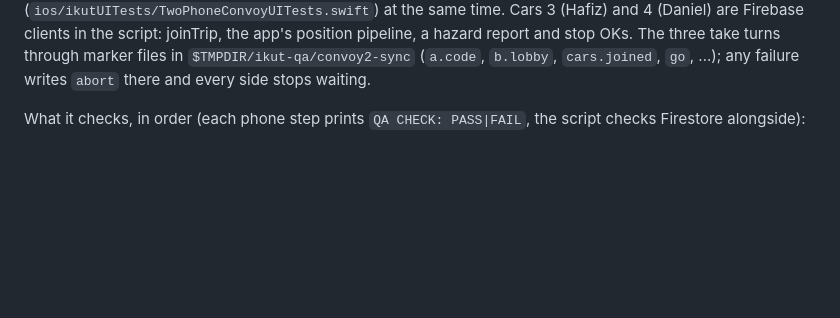
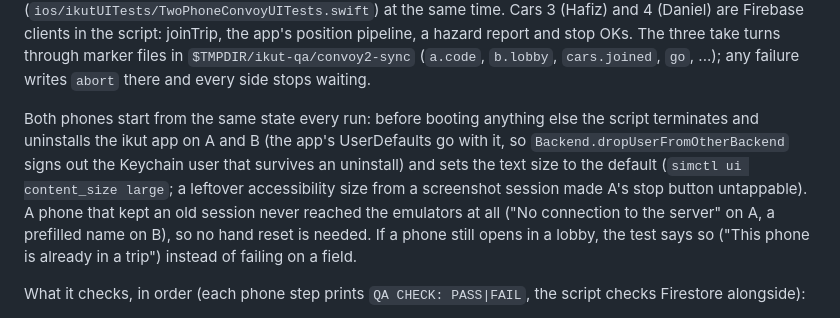
Before and after one commit to aqlanhadi/ikut, a Markdown page: qa/README.md, the part around the change. GitHub-like rendering; blank space fills up the shorter version.

Commit message:
qa README: how run-convoy2 resets both phones
Co-Authored-By: Claude Sonnet 5.5 <noreply@anthropic.com>

```diff
--- a/qa/README.md
+++ b/qa/README.md
@@ -69,6 +69,13 @@ both, grants location, parks them at the start of the E1 just south of Bidor, bu
 time. Cars 3 (Hafiz) and 4 (Daniel) are Firebase clients in the script: joinTrip, the app's position pipeline, a hazard
 report and stop OKs. The three take turns through marker files in `$TMPDIR/ikut-qa/convoy2-sync` (`a.code`, `b.lobby`,
 `cars.joined`, `go`, ...); any failure writes `abort` there and every side stops waiting.
+
+Both phones start from the same state every run: before booting anything else the script terminates and uninstalls
+the ikut app on A and B (the app's UserDefaults go with it, so `Backend.dropUserFromOtherBackend` signs out the Keychain
+user that survives an uninstall) and sets the text size to the default (`simctl ui content_size large`; a leftover
+accessibility size from a screenshot session made A's stop button untappable). A phone that kept an old session never
+reached the emulators at all ("No connection to the server" on A, a prefilled name on B), so no hand reset is needed.
+If a phone still opens in a lobby, the test says so ("This phone is already in a trip") instead of failing on a field.
 
 What it checks, in order (each phone step prints `QA CHECK: PASS|FAIL`, the script checks Firestore alongside):
 
```
